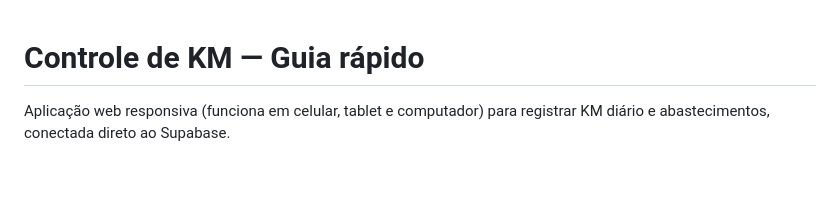
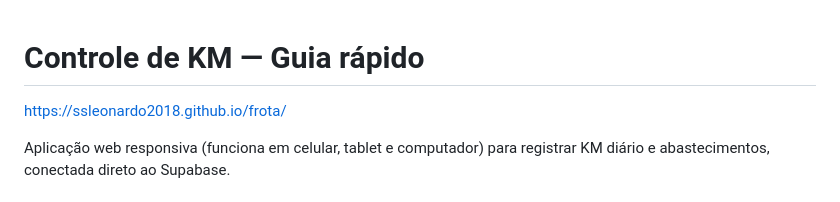
Before and after one commit to ssleonardo2018/frota, a Markdown page: README.md, the part around the change. GitHub-like rendering; blank space fills up the shorter version.

```diff
--- a/README.md
+++ b/README.md
@@ -1,4 +1,6 @@
 # Controle de KM — Guia rápido
+
+https://ssleonardo2018.github.io/frota/
 
 Aplicação web responsiva (funciona em celular, tablet e computador) para
 registrar KM diário e abastecimentos, conectada direto ao Supabase.
```
